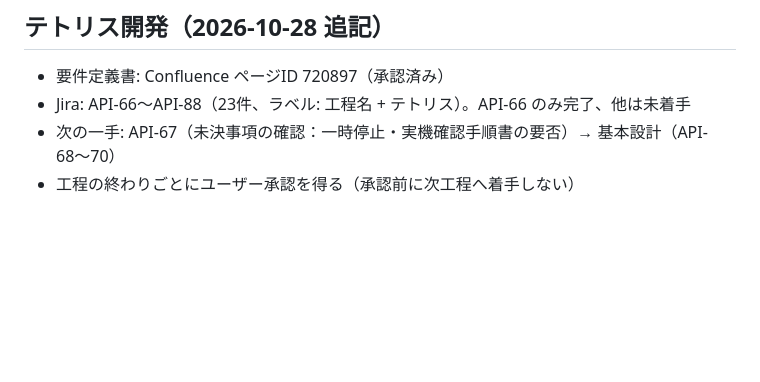
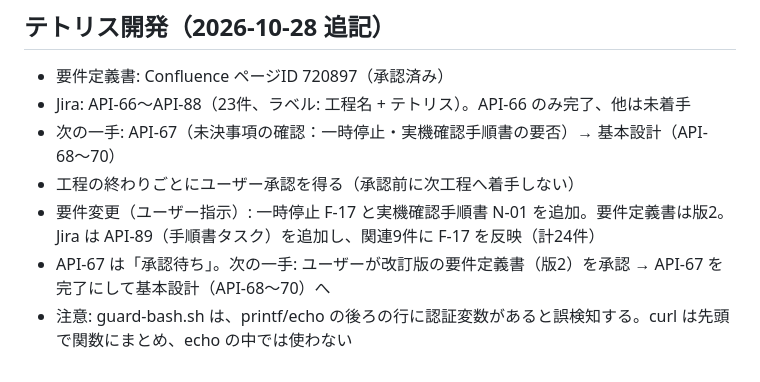
Before and after one commit to yoshimaru0419/mobile-claude-test, a Markdown page: progress.md, the part around the change. GitHub-like rendering; blank space fills up the shorter version.

Commit message:
進捗: 一時停止(F-17)・実機手順書(N-01)の追加、API-89 起票
Co-Authored-By: Claude Sonnet 5.5 <noreply@anthropic.com>
Claude-Session: https://claude.ai/code/session_01SLyViCpsEUmns7ooqFMtYc

```diff
--- a/progress.md
+++ b/progress.md
@@ -70,3 +70,6 @@
 - Jira: API-66〜API-88（23件、ラベル: 工程名 + テトリス）。API-66 のみ完了、他は未着手
 - 次の一手: API-67（未決事項の確認：一時停止・実機確認手順書の要否）→ 基本設計（API-68〜70）
 - 工程の終わりごとにユーザー承認を得る（承認前に次工程へ着手しない）
+- 要件変更（ユーザー指示）: 一時停止 F-17 と実機確認手順書 N-01 を追加。要件定義書は版2。Jira は API-89（手順書タスク）を追加し、関連9件に F-17 を反映（計24件）
+- API-67 は「承認待ち」。次の一手: ユーザーが改訂版の要件定義書（版2）を承認 → API-67 を完了にして基本設計（API-68〜70）へ
+- 注意: guard-bash.sh は、printf/echo の後ろの行に認証変数があると誤検知する。curl は先頭で関数にまとめ、echo の中では使わない
```
